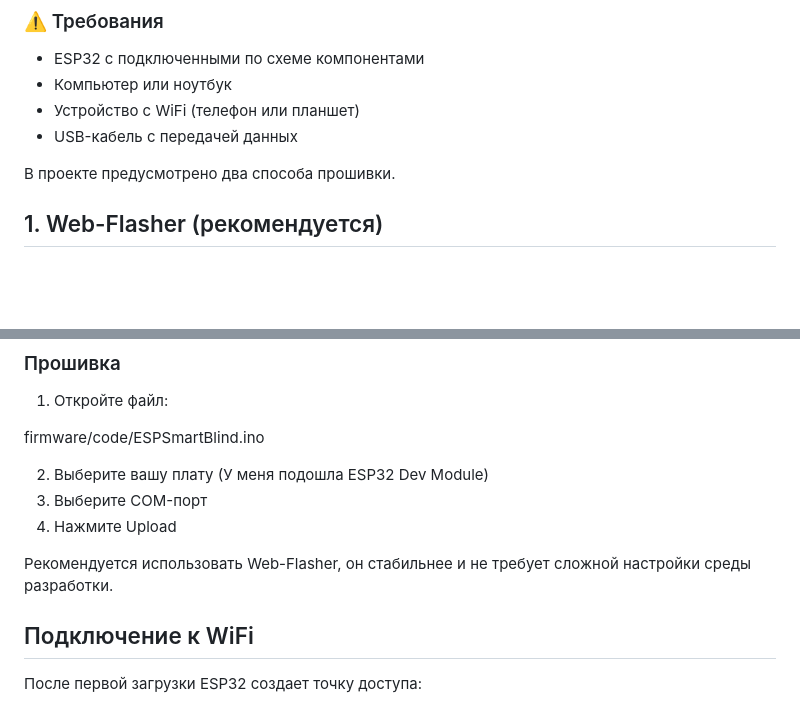
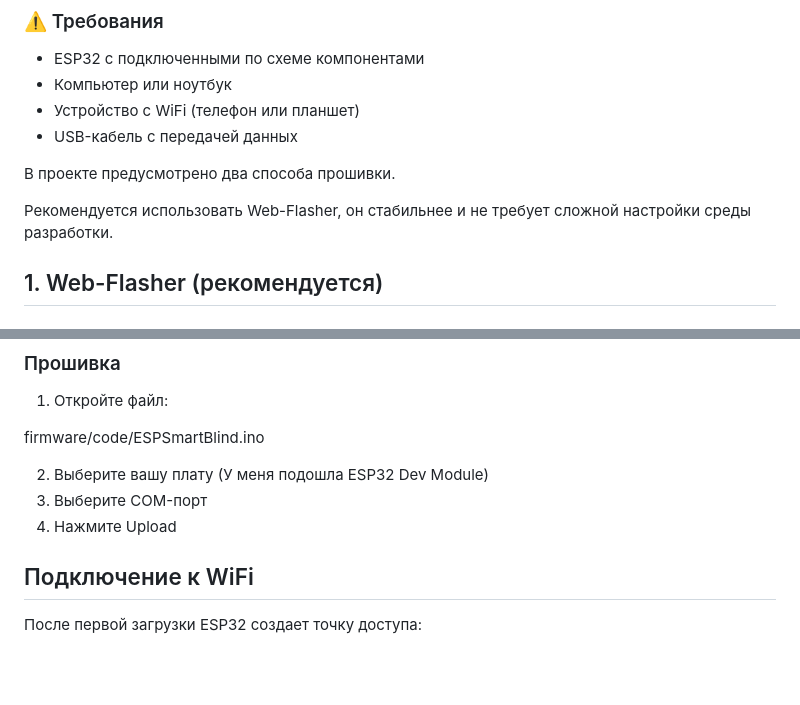
Before and after one commit to savo-o/ESP-smart-blind, a Markdown page: firmware/setup.md, 2 parts joined by grey strips. Rendered like a GitHub page; blank space fills up the shorter version.

```diff
--- a/firmware/setup.md
+++ b/firmware/setup.md
@@ -12,6 +12,8 @@
 - USB-кабель с передачей данных
 
 В проекте предусмотрено два способа прошивки.
+
+Рекомендуется использовать Web-Flasher, он стабильнее и не требует сложной настройки среды разработки.
 
 ## 1. Web-Flasher (рекомендуется)
 
@@ -69,8 +71,6 @@ firmware/code/ESPSmartBlind.ino
 2. Выберите вашу плату (У меня подошла ESP32 Dev Module)
 3. Выберите COM-порт
 4. Нажмите Upload
-
-Рекомендуется использовать Web-Flasher, он стабильнее и не требует сложной настройки среды разработки.
 
 ## Подключение к WiFi
 
```
